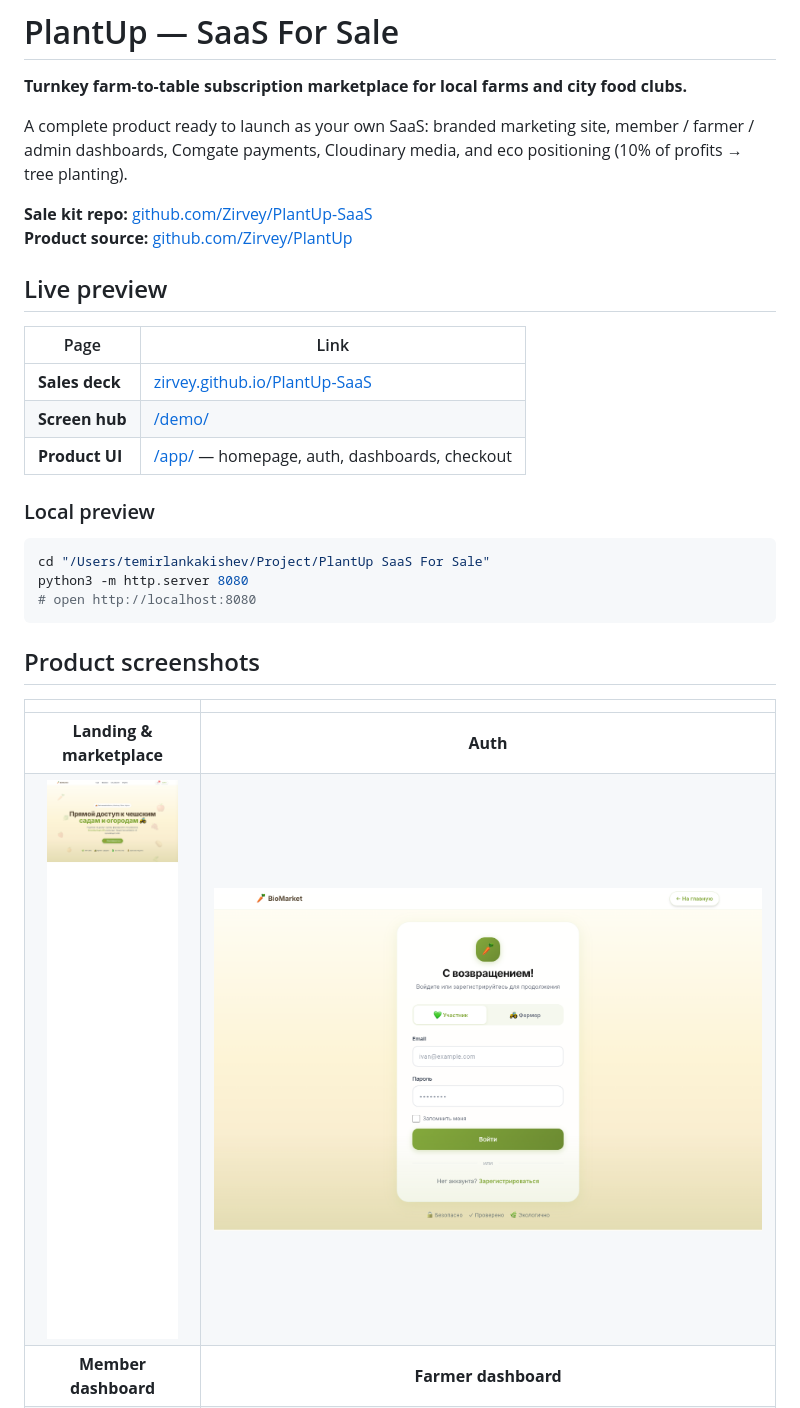
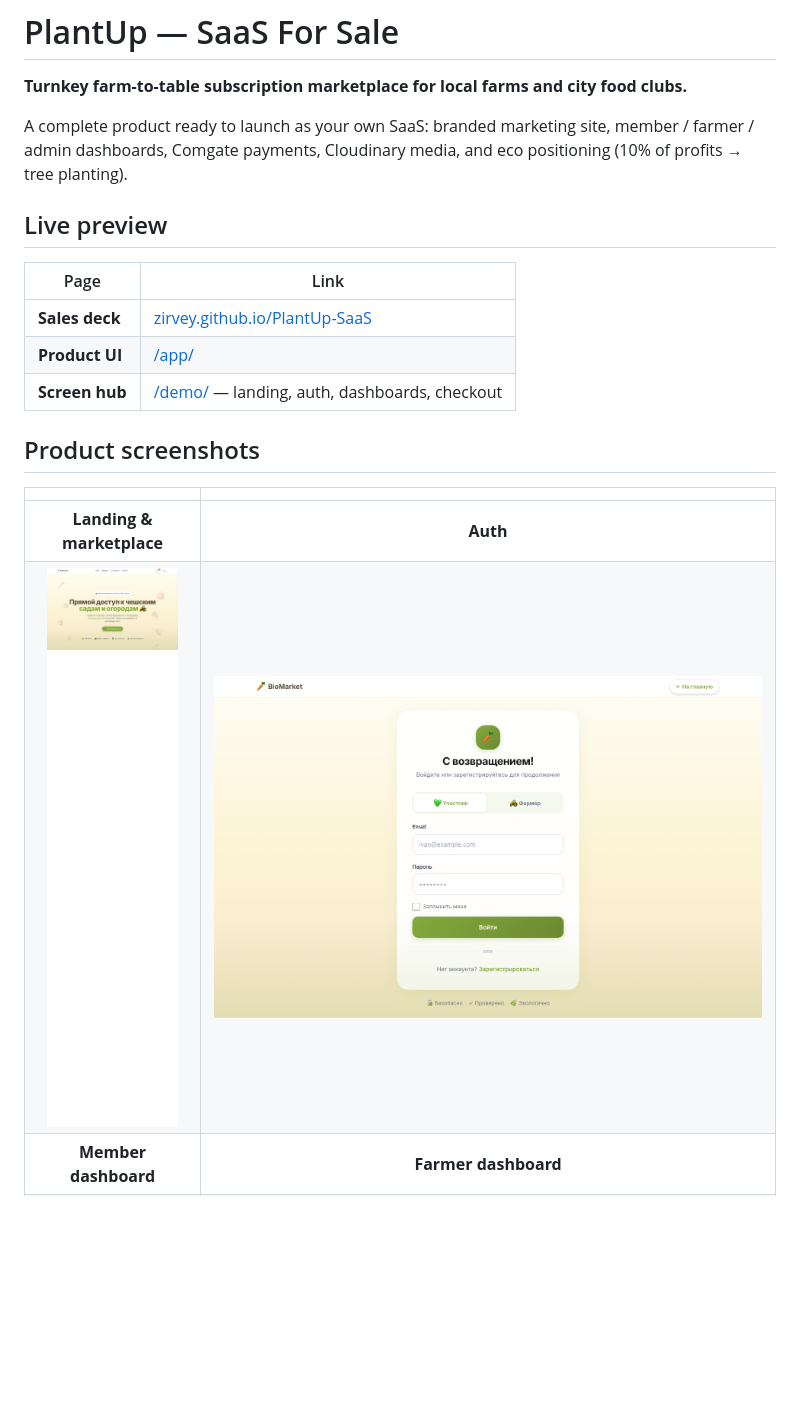
Before and after one commit to Zirvey/PlantUp-SaaS, a Markdown page: README.md, the part around one of its changes. Drawn GitHub-style; blank space fills up the shorter version.

````diff
--- a/README.md
+++ b/README.md
@@ -4,24 +4,13 @@
 
 A complete product ready to launch as your own SaaS: branded marketing site, member / farmer / admin dashboards, Comgate payments, Cloudinary media, and eco positioning (10% of profits → tree planting).
 
-**Sale kit repo:** [github.com/Zirvey/PlantUp-SaaS](https://github.com/Zirvey/PlantUp-SaaS)
-**Product source:** [github.com/Zirvey/PlantUp](https://github.com/Zirvey/PlantUp)
-
 ## Live preview
 
 | Page | Link |
 |------|------|
 | **Sales deck** | [zirvey.github.io/PlantUp-SaaS](https://zirvey.github.io/PlantUp-SaaS/) |
-| **Screen hub** | [/demo/](https://zirvey.github.io/PlantUp-SaaS/demo/) |
-| **Product UI** | [/app/](https://zirvey.github.io/PlantUp-SaaS/app/) — homepage, auth, dashboards, checkout |
-
-### Local preview
-
-```bash
-cd "/Users/temirlankakishev/Project/PlantUp SaaS For Sale"
-python3 -m http.server 8080
-# open http://localhost:8080
-```
+| **Product UI** | [/app/](https://zirvey.github.io/PlantUp-SaaS/app/) |
+| **Screen hub** | [/demo/](https://zirvey.github.io/PlantUp-SaaS/demo/) — landing, auth, dashboards, checkout |
 
 ## Product screenshots
 
````
Also changed, not shown: other parts of README.md (+16 -29 lines).
